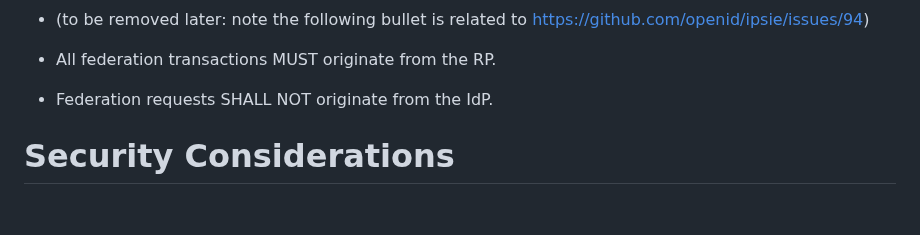
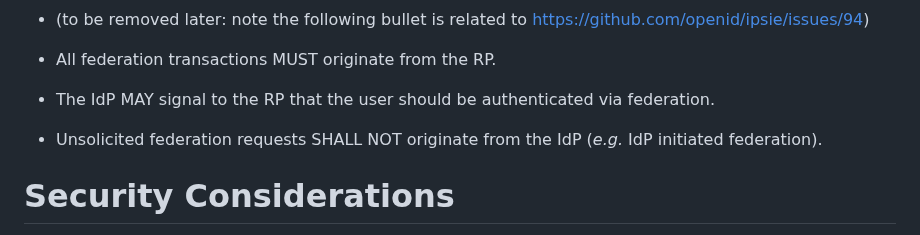
Before and after one commit to openid/ipsie-common-requirements-profile, a Markdown page: draft-saxe-ipsie-common-requirements-profile.md, the part around the change. Rendered like a GitHub page; blank space fills up the shorter version.

Commit message:
Unsolicited federation
Added further notes on unsolicited federation (e.g. IdP initiated)

```diff
--- a/draft-saxe-ipsie-common-requirements-profile.md
+++ b/draft-saxe-ipsie-common-requirements-profile.md
@@ -162,7 +162,9 @@ IPSIE federation protocols are designed to be compliant with many of the technic
 
 * (to be removed later: note the following bullet is related to https://github.com/openid/ipsie/issues/94)
 * All federation transactions MUST originate from the RP.
-* Federation requests SHALL NOT originate from the IdP.
+* The IdP MAY signal to the RP that the user should be authenticated via federation.
+* Unsolicited federation requests SHALL NOT originate from the IdP (_e.g._ IdP initiated federation).
+
 
 # Security Considerations
 
```
